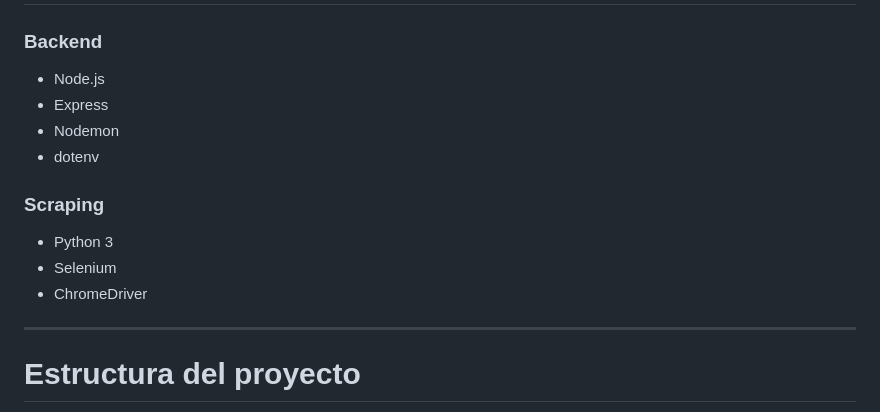
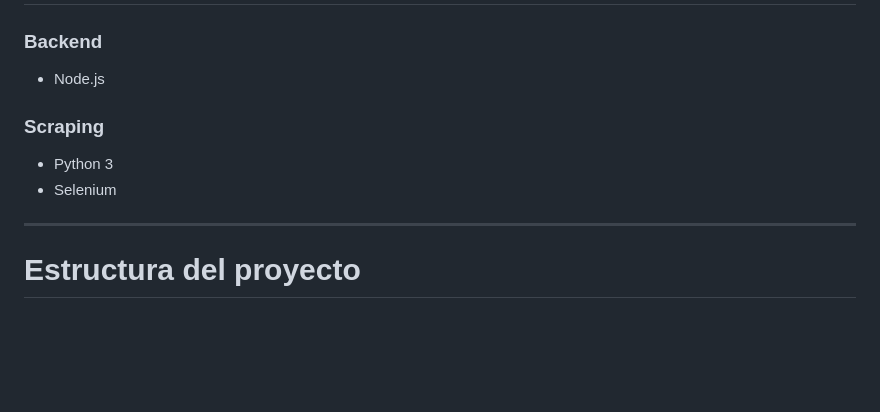
Before and after one commit to JCampos06/Desarrollo-end-to-end-ARQ-AVNZ, a Markdown page: README.MD, the part around one of its changes. Rendered like a GitHub page; blank space fills up the shorter version.

```diff
--- a/README.MD
+++ b/README.MD
@@ -46,15 +46,11 @@ Cliente (Navegador / Postman)
 ### Backend
 
 - Node.js
-- Express
-- Nodemon
-- dotenv
 
 ### Scraping
 
 - Python 3
 - Selenium
-- ChromeDriver
 
 ---
 
```
Also changed, not shown: other parts of README.MD (+1 -1 lines).
